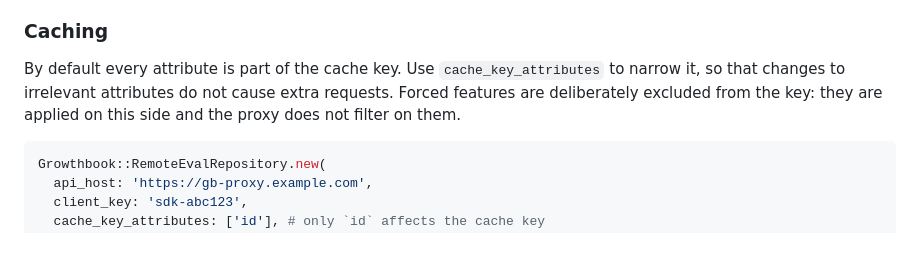
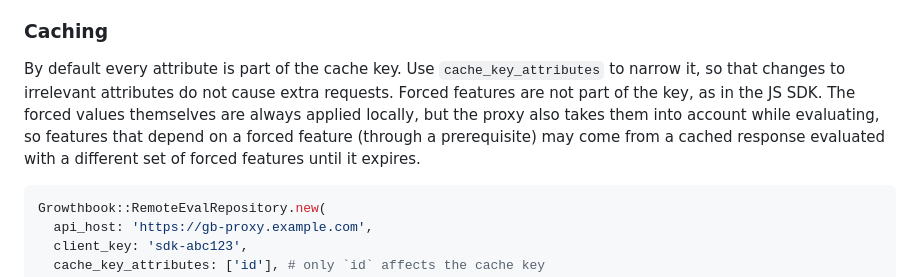
Before and after one commit to growthbook/growthbook-ruby, a Markdown page: README.md, the part around the change. Drawn GitHub-style; blank space fills up the shorter version.

Commit message:
docs: correct how forced features relate to the remote eval cache key
The README said the proxy does not filter on forced features. It does:
it sets them on the instance before evaluating, so features with a
prerequisite on a forced feature can be served from an entry evaluated
with a different forced set.

````diff
--- a/README.md
+++ b/README.md
@@ -75,7 +75,7 @@ If the proxy is unreachable, a stale cached response is used when there is one
 
 ### Caching
 
-By default every attribute is part of the cache key. Use `cache_key_attributes` to narrow it, so that changes to irrelevant attributes do not cause extra requests. Forced features are deliberately excluded from the key: they are applied on this side and the proxy does not filter on them.
+By default every attribute is part of the cache key. Use `cache_key_attributes` to narrow it, so that changes to irrelevant attributes do not cause extra requests. Forced features are not part of the key, as in the JS SDK. The forced values themselves are always applied locally, but the proxy also takes them into account while evaluating, so features that depend on a forced feature (through a prerequisite) may come from a cached response evaluated with a different set of forced features until it expires.
 
 ```ruby
 Growthbook::RemoteEvalRepository.new(
````
